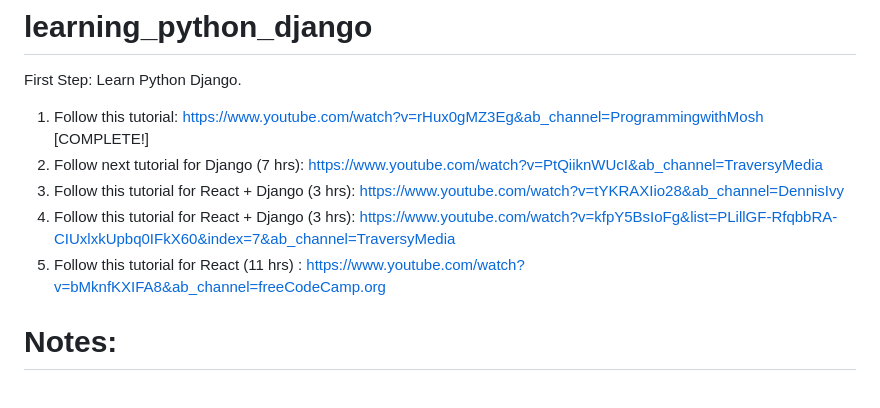
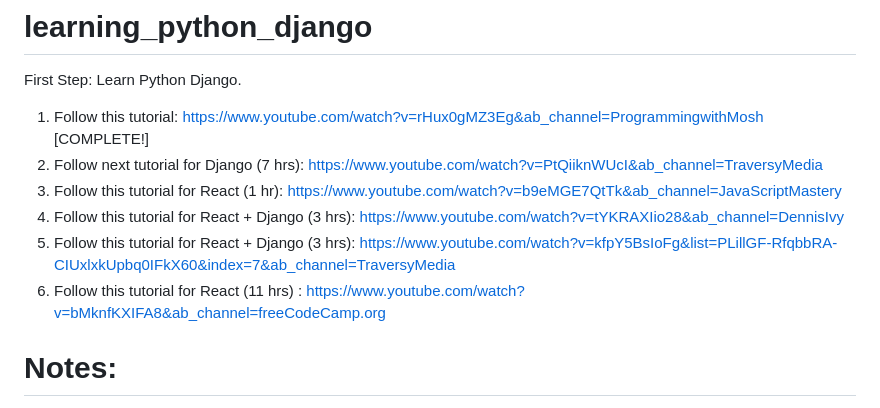
Before and after one commit to traipham/learning_python_django, a Markdown page: README.md, the part around the change. Rendered like a GitHub page.

Commit message:
Added React tutorial video link

```diff
--- a/README.md
+++ b/README.md
@@ -3,9 +3,10 @@ First Step: Learn Python Django.
 
 1. Follow this tutorial: https://www.youtube.com/watch?v=rHux0gMZ3Eg&ab_channel=ProgrammingwithMosh  [COMPLETE!]
 2. Follow next tutorial for Django (7 hrs): https://www.youtube.com/watch?v=PtQiiknWUcI&ab_channel=TraversyMedia
-3. Follow this tutorial for React + Django (3 hrs): https://www.youtube.com/watch?v=tYKRAXIio28&ab_channel=DennisIvy
-4. Follow this tutorial for React + Django (3 hrs): https://www.youtube.com/watch?v=kfpY5BsIoFg&list=PLillGF-RfqbbRA-CIUxlxkUpbq0IFkX60&index=7&ab_channel=TraversyMedia
-5. Follow this tutorial for React (11 hrs) : https://www.youtube.com/watch?v=bMknfKXIFA8&ab_channel=freeCodeCamp.org
+3. Follow this tutorial for React (1 hr): https://www.youtube.com/watch?v=b9eMGE7QtTk&ab_channel=JavaScriptMastery
+4. Follow this tutorial for React + Django (3 hrs): https://www.youtube.com/watch?v=tYKRAXIio28&ab_channel=DennisIvy
+5. Follow this tutorial for React + Django (3 hrs): https://www.youtube.com/watch?v=kfpY5BsIoFg&list=PLillGF-RfqbbRA-CIUxlxkUpbq0IFkX60&index=7&ab_channel=TraversyMedia
+6. Follow this tutorial for React (11 hrs) : https://www.youtube.com/watch?v=bMknfKXIFA8&ab_channel=freeCodeCamp.org
 
 # Notes:
 - **What is Django**?
```
